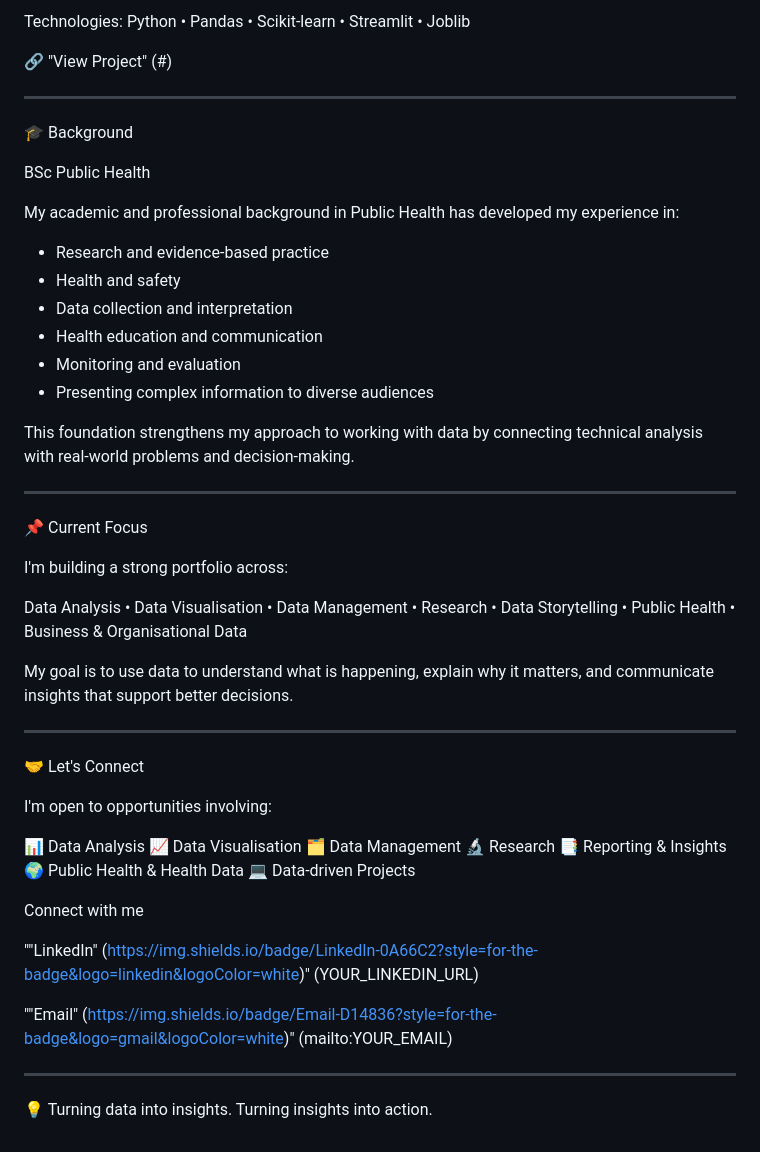
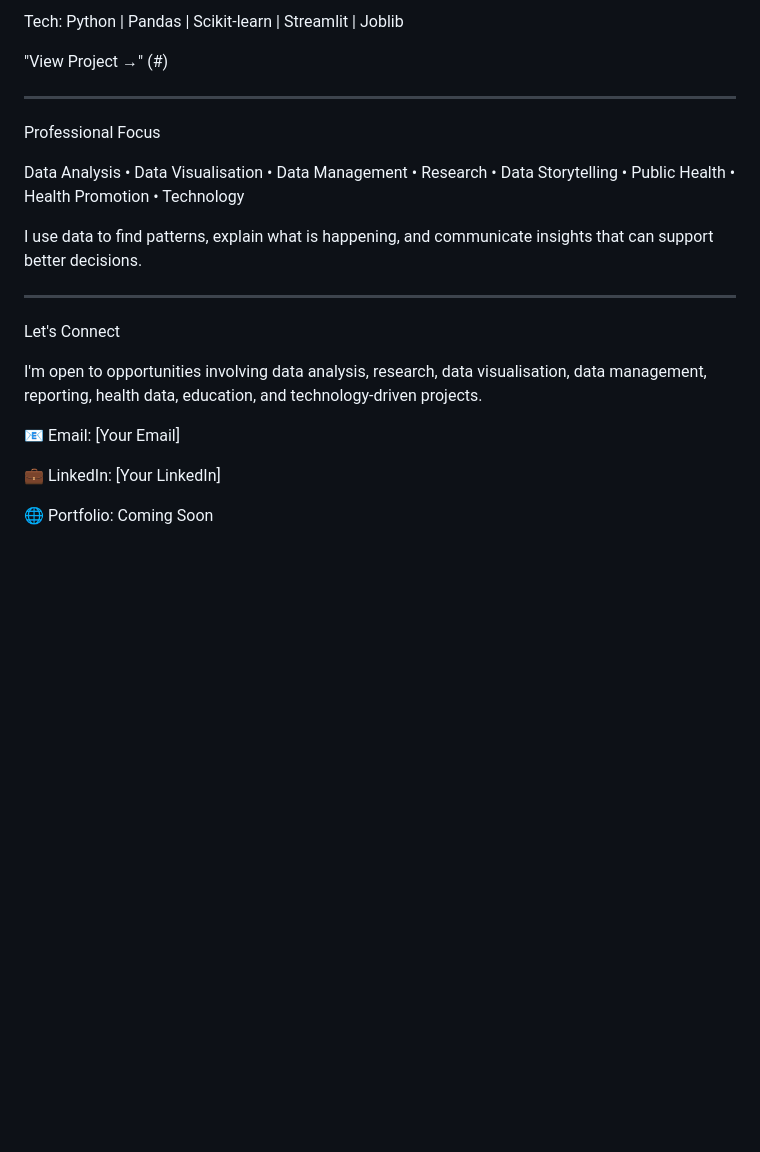
Before and after one commit to tobijoseph004-dot/tobijoseph004-dot, a Markdown page: README.md, the part around one of its changes. Rendered like a GitHub page; blank space fills up the shorter version.

```diff
--- a/README.md
+++ b/README.md
@@ -82,70 +61,24 @@ The project involves data preparation, exploratory analysis, machine-learning cl
 
-Technologies: Python • Pandas • Scikit-learn • Streamlit • Joblib
+Tech: Python | Pandas | Scikit-learn | Streamlit | Joblib
 
-🔗 "View Project" (#)
+"View Project →" (#)
 
 ---
 
-🎓 Background
+Professional Focus
 
-BSc Public Health
+Data Analysis • Data Visualisation • Data Management • Research • Data Storytelling • Public Health • Health Promotion • Technology
 
-My academic and professional background in Public Health has developed my experience in:
-
-- Research and evidence-based practice
-- Health and safety
-- Data collection and interpretation
-- Health education and communication
-- Monitoring and evaluation
-- Presenting complex information to diverse audiences
-
-This foundation strengthens my approach to working with data by connecting technical analysis with real-world problems and decision-making.
+I use data to find patterns, explain what is happening, and communicate insights that can support better decisions.
 
 ---
 
-📌 Current Focus
+Let's Connect
 
-I'm building a strong portfolio across:
+I'm open to opportunities involving data analysis, research, data visualisation, data management, reporting, health data, education, and technology-driven projects.
 
-Data Analysis • Data Visualisation • Data Management • Research • Data Storytelling • Public Health • Business & Organisational Data
+📧 Email: [Your Email]
 
-My goal is to use data to understand what is happening, explain why it matters, and communicate insights that support better decisions.
+💼 LinkedIn: [Your LinkedIn]
 
----
-
-🤝 Let's Connect
-
-I'm open to opportunities involving:
-
-📊 Data Analysis
-📈 Data Visualisation
-🗂️ Data Management
-🔬 Research
-📑 Reporting & Insights
-🌍 Public Health & Health Data
-💻 Data-driven Projects
-
-Connect with me
-
-""LinkedIn" (https://img.shields.io/badge/LinkedIn-0A66C2?style=for-the-badge&logo=linkedin&logoColor=white)" (YOUR_LINKEDIN_URL)
-
-""Email" (https://img.shields.io/badge/Email-D14836?style=for-the-badge&logo=gmail&logoColor=white)" (mailto:YOUR_EMAIL)
-
----
-
-💡 Turning data into insights. Turning insights into action.
-
-<!--
-**tobijoseph004-dot/tobijoseph004-dot** is a ✨ _special_ ✨ repository because its `README.md` (this file) appears on your GitHub profile.
-
-Here are some ideas to get you started:
-
-- 🔭 I’m currently working on ...
-- 🌱 I’m currently learning ...
-- 👯 I’m looking to collaborate on ...
-- 🤔 I’m looking for help with ...
-- 💬 Ask me about ...
-- 📫 How to reach me: ...
-- 😄 Pronouns: ...
-- ⚡ Fun fact: ...
--->
+🌐 Portfolio: Coming Soon
```
Also changed, not shown: other parts of README.md (+31 -52 lines).
